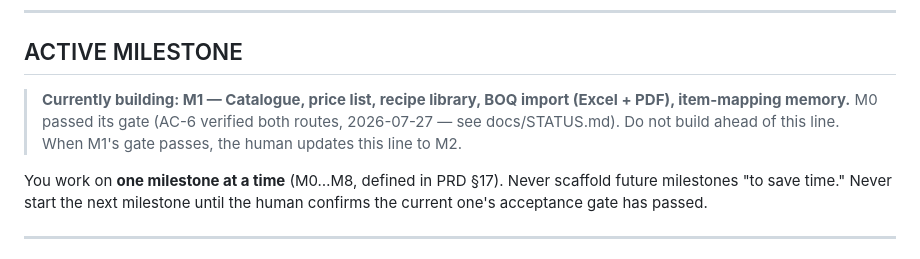
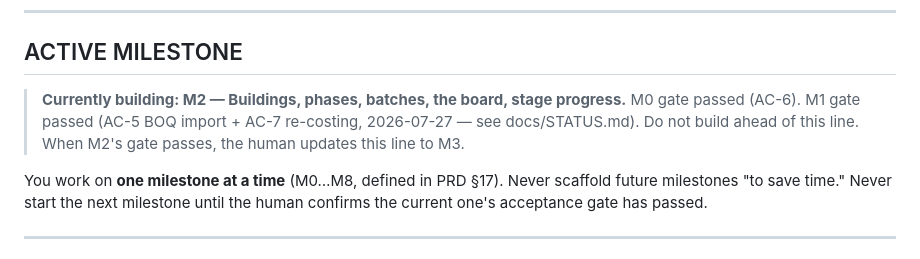
Before and after one commit to farmerscreed/sitelens, a Markdown page: CLAUDE.md, the part around the change. Rendered like a GitHub page.

```diff
--- a/CLAUDE.md
+++ b/CLAUDE.md
@@ -6,8 +6,8 @@ You are building **SiteLens**, a construction planning, management and monitorin
 
 ## ACTIVE MILESTONE
 
-> **Currently building: M1 — Catalogue, price list, recipe library, BOQ import (Excel + PDF), item-mapping memory.**
-> M0 passed its gate (AC-6 verified both routes, 2026-07-27 — see docs/STATUS.md). Do not build ahead of this line. When M1's gate passes, the human updates this line to M2.
+> **Currently building: M2 — Buildings, phases, batches, the board, stage progress.**
+> M0 gate passed (AC-6). M1 gate passed (AC-5 BOQ import + AC-7 re-costing, 2026-07-27 — see docs/STATUS.md). Do not build ahead of this line. When M2's gate passes, the human updates this line to M3.
 
 You work on **one milestone at a time** (M0…M8, defined in PRD §17). Never scaffold future milestones "to save time." Never start the next milestone until the human confirms the current one's acceptance gate has passed.
 
```
Also changed, not shown: docs/M2_PLAN.md (added, +116 -0 lines).
